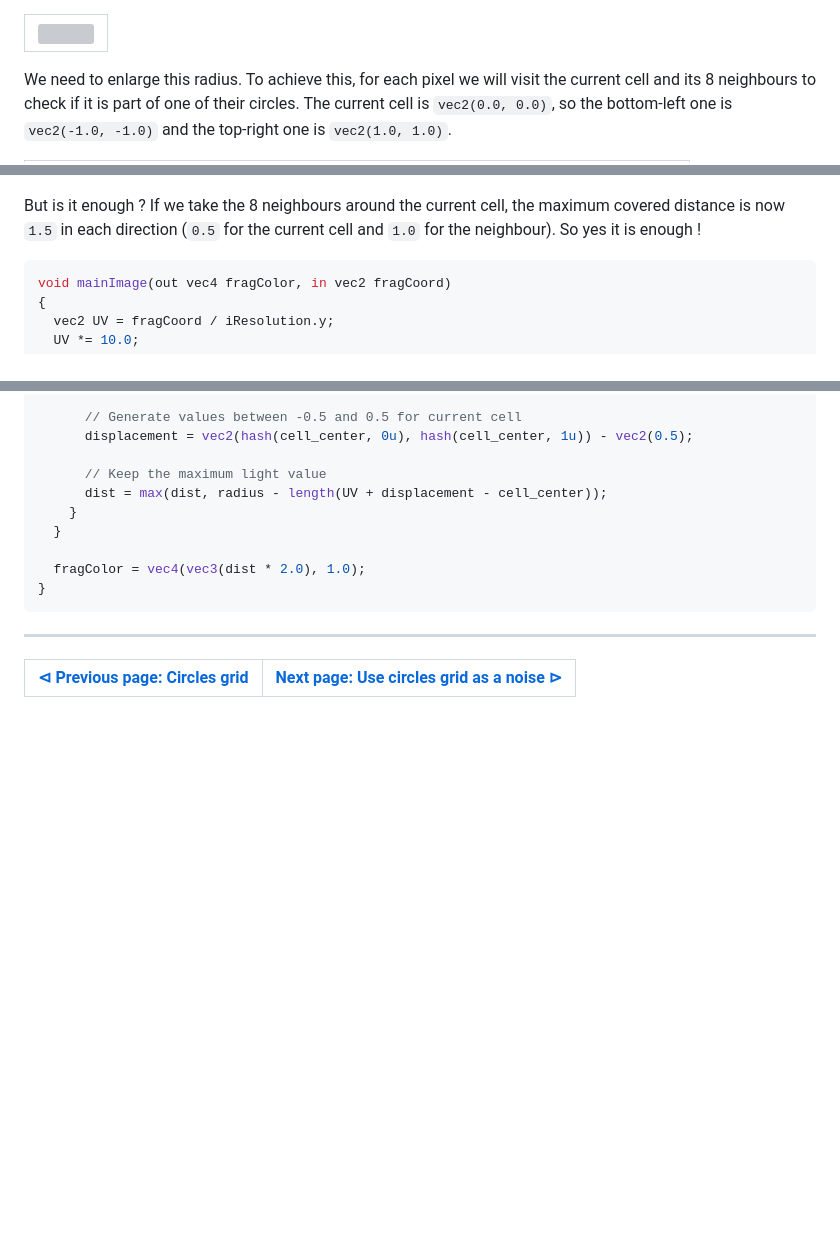
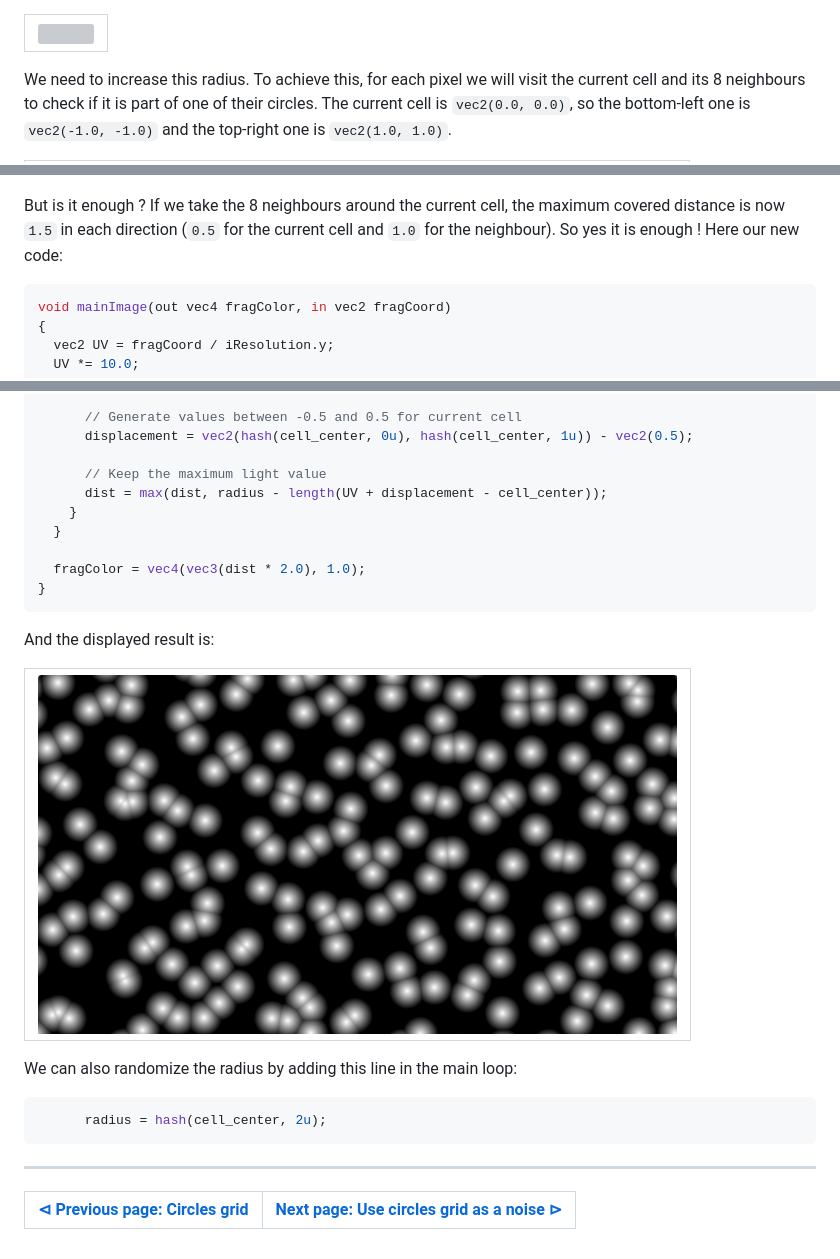
Before and after one commit to tiawl/spaceporn, a Markdown page: doc/starfield/1_3_rd_circles_grid.md, 3 parts joined by grey strips. Drawn GitHub-style; pictures changed too: doc/starfield/media/displaced.png (added); blank space fills up the shorter version; grey boxes are pictures that could not be loaded.

Commit message:
[update - howto] starfield tutorial in progress

````diff
--- a/doc/starfield/1_3_rd_circles_grid.md
+++ b/doc/starfield/1_3_rd_circles_grid.md
@@ -117,7 +117,7 @@ maximum distance for a point is
 |![](media/error.gif)|
 |:--:|
 
-We need to enlarge this radius. To achieve this, for each pixel we will visit
+We need to increase this radius. To achieve this, for each pixel we will visit
 the current cell and its 8 neighbours to check if it is part of one of their
 circles. The current cell is `vec2(0.0, 0.0)`, so the bottom-left one is
 `vec2(-1.0, -1.0)` and the top-right one is `vec2(1.0, 1.0)`.
@@ -127,7 +127,7 @@ circles. The current cell is `vec2(0.0, 0.0)`, so the bottom-left one is
 
 But is it enough ? If we take the 8 neighbours around the current cell, the
 maximum covered distance is now `1.5` in each direction (`0.5` for the current
-cell and `1.0` for the neighbour). So yes it is enough !
+cell and `1.0` for the neighbour). So yes it is enough ! Here our new code:
 
 ```glsl
 void mainImage(out vec4 fragColor, in vec2 fragCoord)
@@ -162,6 +162,17 @@ void mainImage(out vec4 fragColor, in vec2 fragCoord)
 }
 ```
 
+And the displayed result is:
+
+|![](media/displaced.png)|
+|:--:|
+
+We can also randomize the radius by adding this line in the main loop:
+
+```glsl
+      radius = hash(cell_center, 2u);
+```
+
 ---
 
 [&#8882; Previous page: Circles grid](1_2_circles_grid.md) | [Next page: Use circles grid as a noise &#8883;](1_4_noise_circles_grid.md)
````
